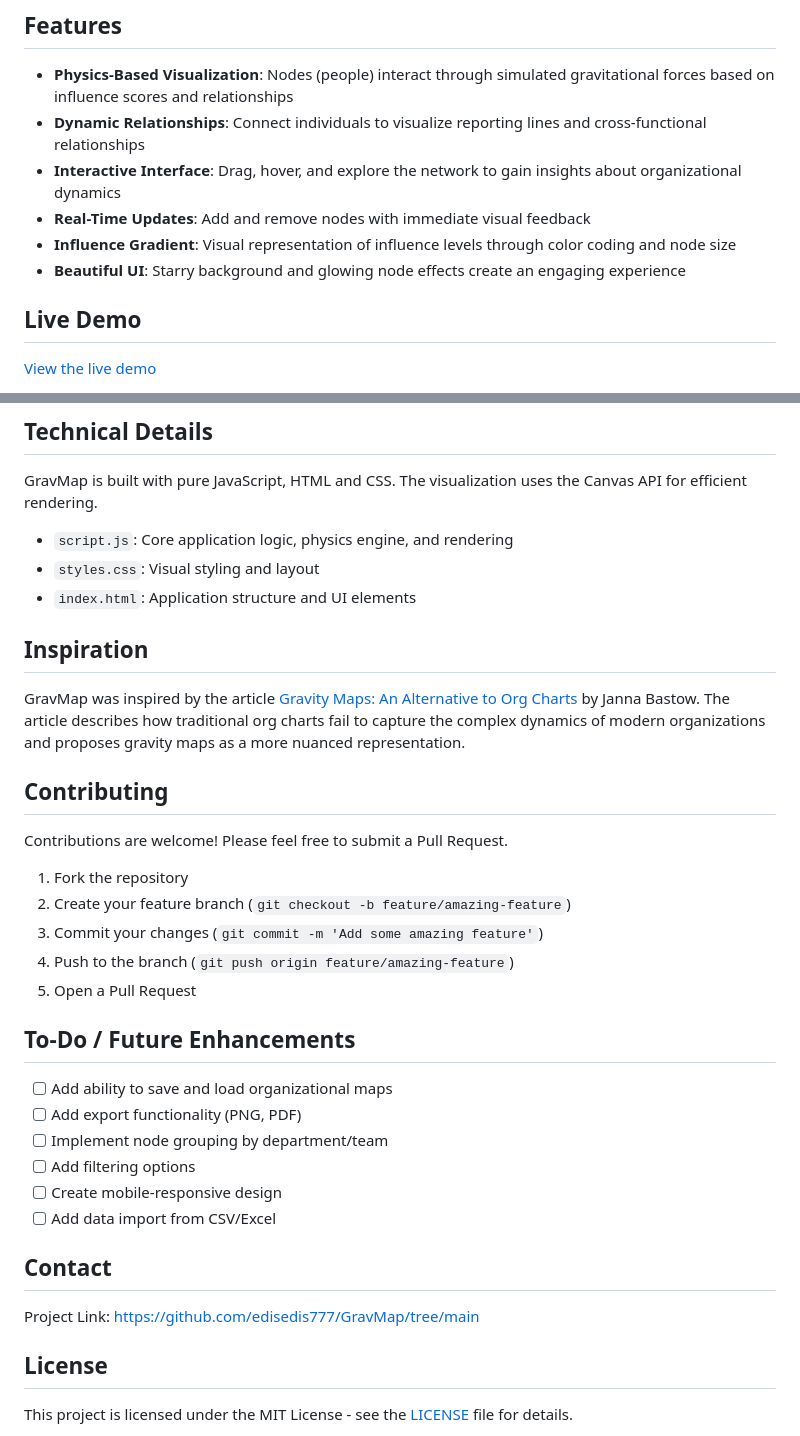
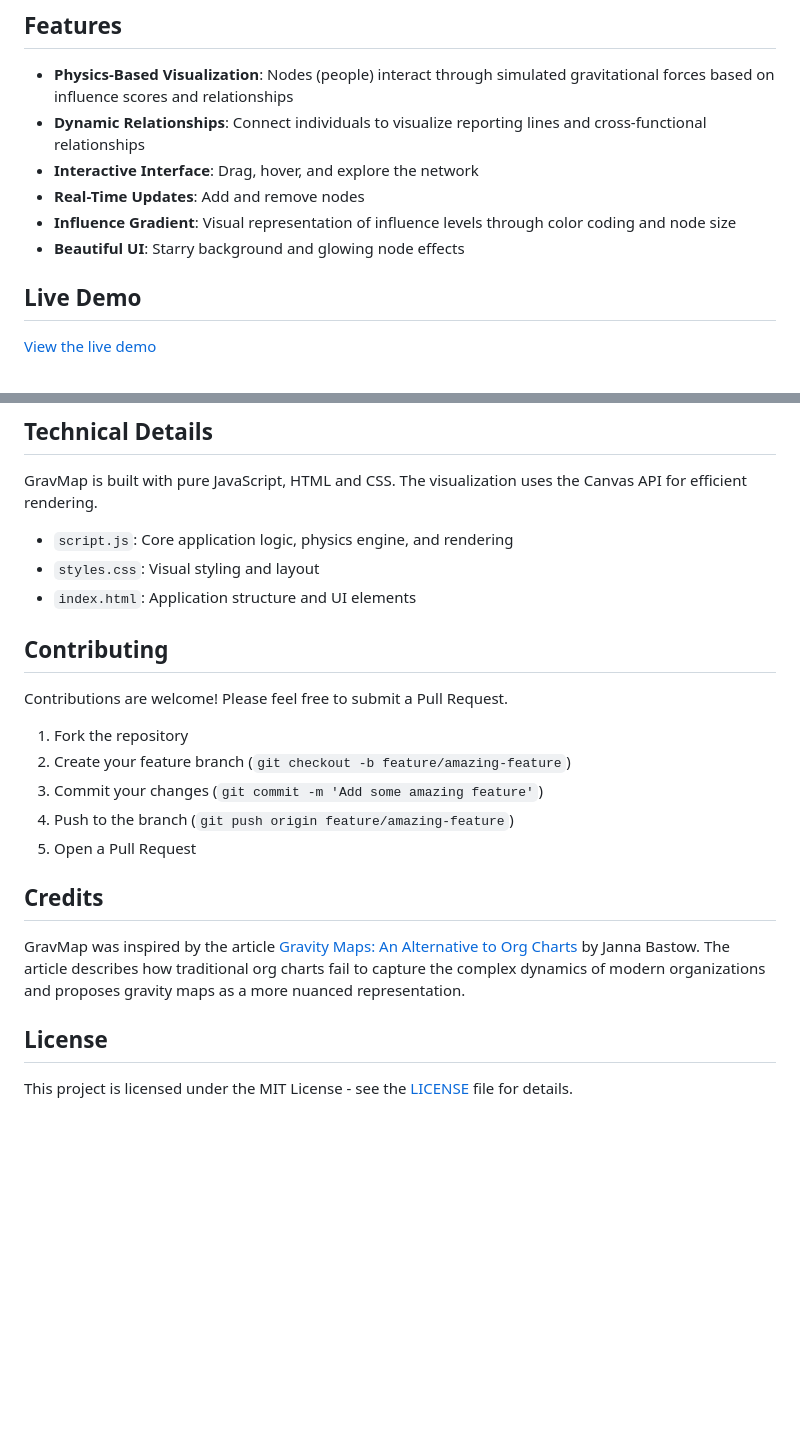
Before and after one commit to edisedis777/GravMap, a Markdown page: README.md, 2 parts joined by grey strips. Drawn GitHub-style; blank space fills up the shorter version.

```diff
--- a/README.md
+++ b/README.md
@@ -18,10 +18,10 @@ GravMap is an interactive web-based tool that visualizes organizational relation
 
 - **Physics-Based Visualization**: Nodes (people) interact through simulated gravitational forces based on influence scores and relationships
 - **Dynamic Relationships**: Connect individuals to visualize reporting lines and cross-functional relationships
-- **Interactive Interface**: Drag, hover, and explore the network to gain insights about organizational dynamics
-- **Real-Time Updates**: Add and remove nodes with immediate visual feedback
+- **Interactive Interface**: Drag, hover, and explore the network
+- **Real-Time Updates**: Add and remove nodes
 - **Influence Gradient**: Visual representation of influence levels through color coding and node size
-- **Beautiful UI**: Starry background and glowing node effects create an engaging experience
+- **Beautiful UI**: Starry background and glowing node effects
 
 ## Live Demo
 
@@ -80,9 +77,6 @@ GravMap is built with pure JavaScript, HTML and CSS. The visualization uses the
 - `styles.css`: Visual styling and layout
 - `index.html`: Application structure and UI elements
 
-## Inspiration
-
-GravMap was inspired by the article [Gravity Maps: An Alternative to Org Charts](https://www.leadinginproduct.com/p/gravity-maps-an-alternative-to-org-charts) by Janna Bastow. The article describes how traditional org charts fail to capture the complex dynamics of modern organizations and proposes gravity maps as a more nuanced representation.
 
 ## Contributing
 
@@ -94,18 +88,11 @@ Contributions are welcome! Please feel free to submit a Pull Request.
 4. Push to the branch (`git push origin feature/amazing-feature`)
 5. Open a Pull Request
 
-## To-Do / Future Enhancements
 
-- [ ] Add ability to save and load organizational maps
-- [ ] Add export functionality (PNG, PDF)
-- [ ] Implement node grouping by department/team
-- [ ] Add filtering options
-- [ ] Create mobile-responsive design
-- [ ] Add data import from CSV/Excel
+## Credits
 
-## Contact
+GravMap was inspired by the article [Gravity Maps: An Alternative to Org Charts](https://www.leadinginproduct.com/p/gravity-maps-an-alternative-to-org-charts) by Janna Bastow. The article describes how traditional org charts fail to capture the complex dynamics of modern organizations and proposes gravity maps as a more nuanced representation.
 
-Project Link: [https://github.com/edisedis777/GravMap/tree/main](https://github.com/edisedis777/GravMap)
 
 ## License
 
```
Also changed, not shown: other parts of README.md (+0 -3 lines).
